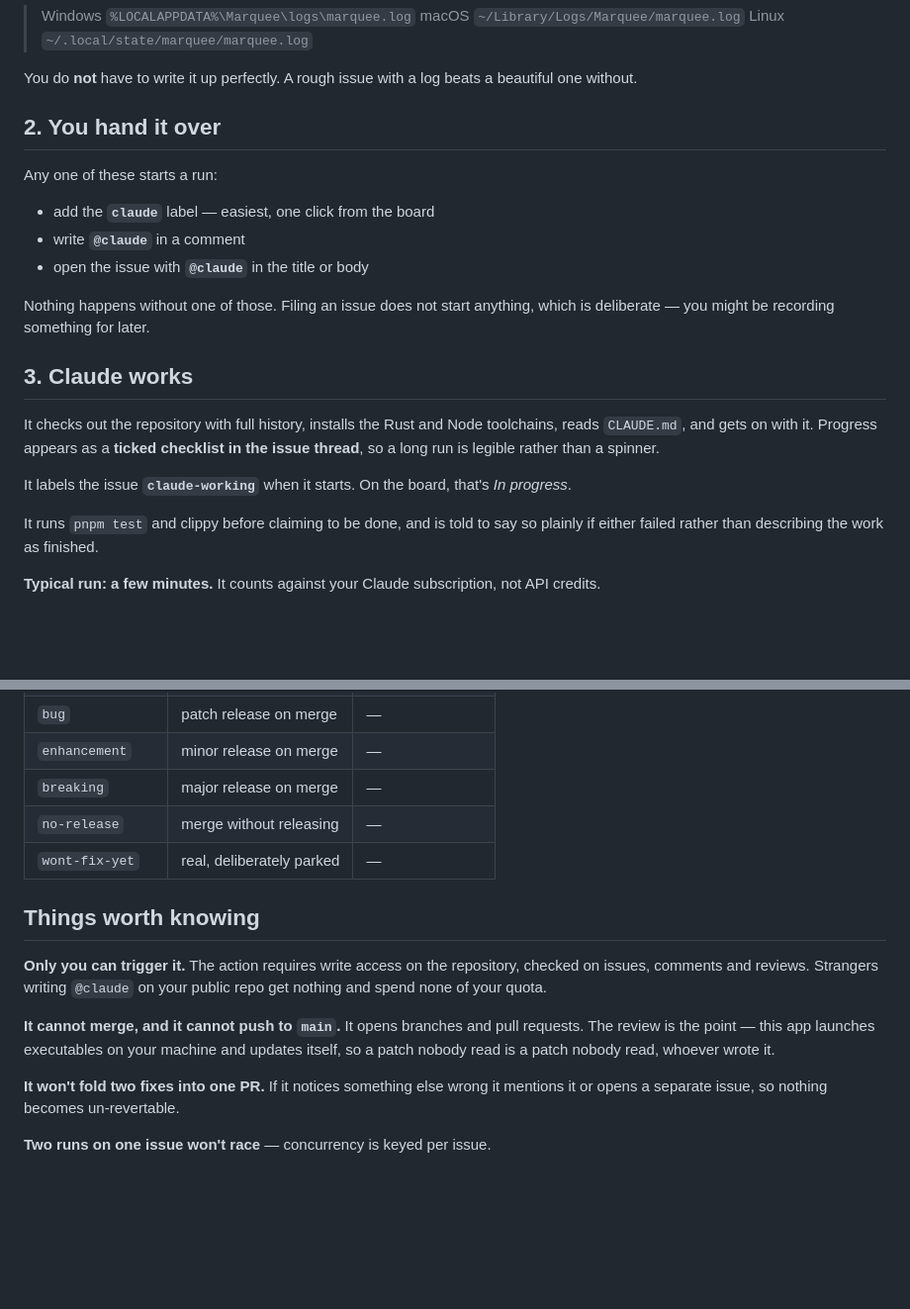
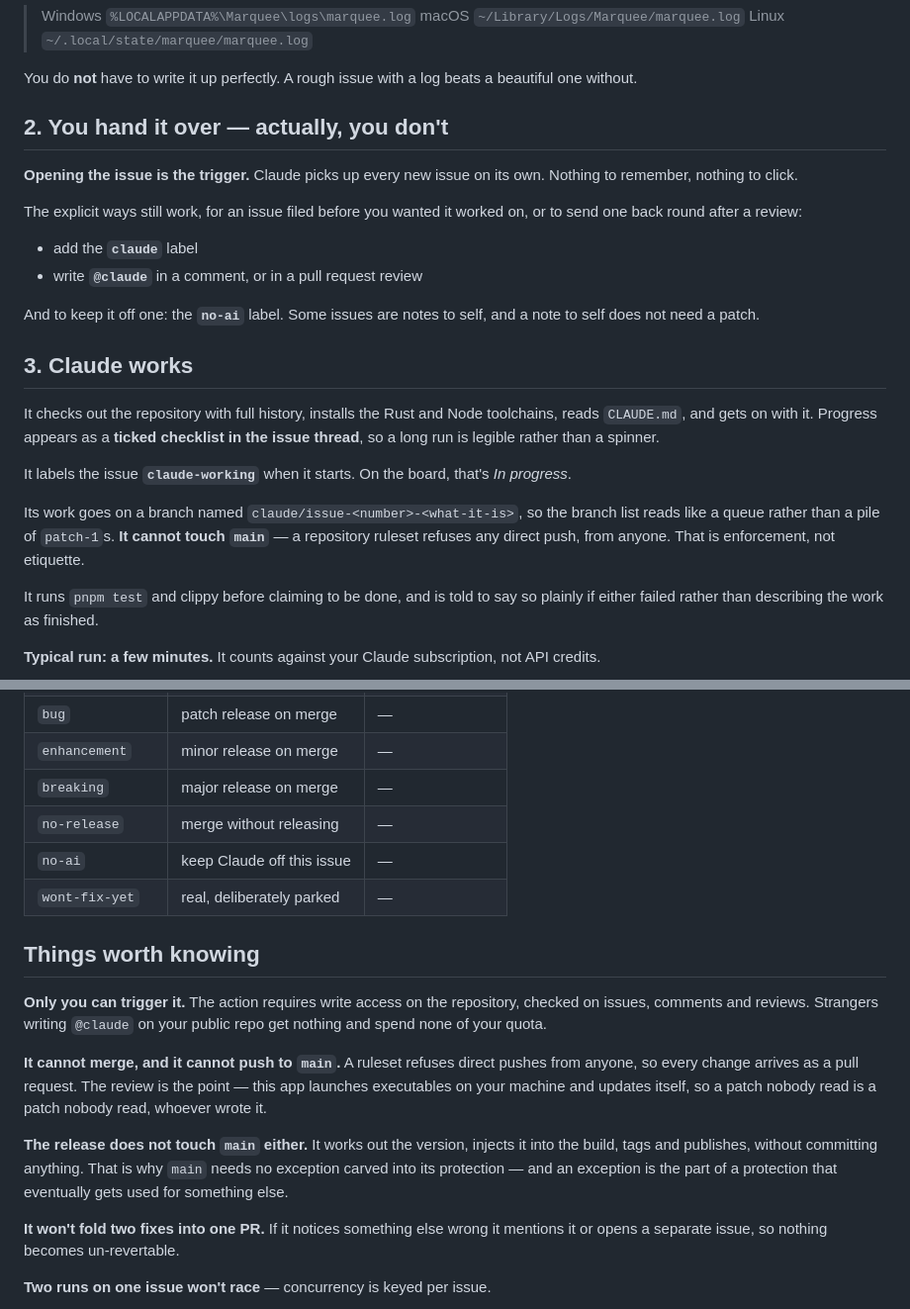
Before and after one commit to FomasTreeman/marquee, a Markdown page: docs/WORKFLOW.md, 2 parts joined by grey strips. Shown at 99% size. GitHub-like rendering; blank space fills up the shorter version.

Commit message:
Describe the loop as it now runs
Opening an issue is the trigger, so the section explaining how to hand one over
had to stop being about handing one over. Also records the branch naming, that
main is protected by a ruleset rather than by good intentions, and the no-ai
label for issues that are notes to self.

```diff
--- a/docs/WORKFLOW.md
+++ b/docs/WORKFLOW.md
@@ -73,16 +73,19 @@ the four that decide whether you get a real fix or a confident wrong one:
 You do **not** have to write it up perfectly. A rough issue with a log beats a
 beautiful one without.
 
-## 2. You hand it over
+## 2. You hand it over — actually, you don't
 
-Any one of these starts a run:
+**Opening the issue is the trigger.** Claude picks up every new issue on its
+own. Nothing to remember, nothing to click.
 
-- add the **`claude`** label — easiest, one click from the board
-- write **`@claude`** in a comment
-- open the issue with **`@claude`** in the title or body
+The explicit ways still work, for an issue filed before you wanted it worked
+on, or to send one back round after a review:
 
-Nothing happens without one of those. Filing an issue does not start anything,
-which is deliberate — you might be recording something for later.
+- add the **`claude`** label
+- write **`@claude`** in a comment, or in a pull request review
+
+And to keep it off one: the **`no-ai`** label. Some issues are notes to self,
+and a note to self does not need a patch.
 
 ## 3. Claude works
 
@@ -93,6 +96,11 @@ a spinner.
 
 It labels the issue **`claude-working`** when it starts. On the board, that's
 *In progress*.
+
+Its work goes on a branch named `claude/issue-<number>-<what-it-is>`, so the
+branch list reads like a queue rather than a pile of `patch-1`s. **It cannot
+touch `main`** — a repository ruleset refuses any direct push, from anyone.
+That is enforcement, not etiquette.
 
 It runs `pnpm test` and clippy before claiming to be done, and is told to say
 so plainly if either failed rather than describing the work as finished.
@@ -228,6 +236,7 @@ running, so a release that fails its signature check will not install.
 | `enhancement` | minor release on merge | — |
 | `breaking` | major release on merge | — |
 | `no-release` | merge without releasing | — |
+| `no-ai` | keep Claude off this issue | — |
 | `wont-fix-yet` | real, deliberately parked | — |
 
 ## Things worth knowing
@@ -236,10 +245,15 @@ running, so a release that fails its signature check will not install.
 repository, checked on issues, comments and reviews. Strangers writing
 `@claude` on your public repo get nothing and spend none of your quota.
 
-**It cannot merge, and it cannot push to `main`.** It opens branches and pull
-requests. The review is the point — this app launches executables on your
-machine and updates itself, so a patch nobody read is a patch nobody read,
-whoever wrote it.
+**It cannot merge, and it cannot push to `main`.** A ruleset refuses direct
+pushes from anyone, so every change arrives as a pull request. The review is
+the point — this app launches executables on your machine and updates itself,
+so a patch nobody read is a patch nobody read, whoever wrote it.
+
+**The release does not touch `main` either.** It works out the version, injects
+it into the build, tags and publishes, without committing anything. That is why
+`main` needs no exception carved into its protection — and an exception is the
+part of a protection that eventually gets used for something else.
 
 **It won't fold two fixes into one PR.** If it notices something else wrong it
 mentions it or opens a separate issue, so nothing becomes un-revertable.
```
Also changed, not shown: docs/UPDATES.md (+7 -0 lines).
